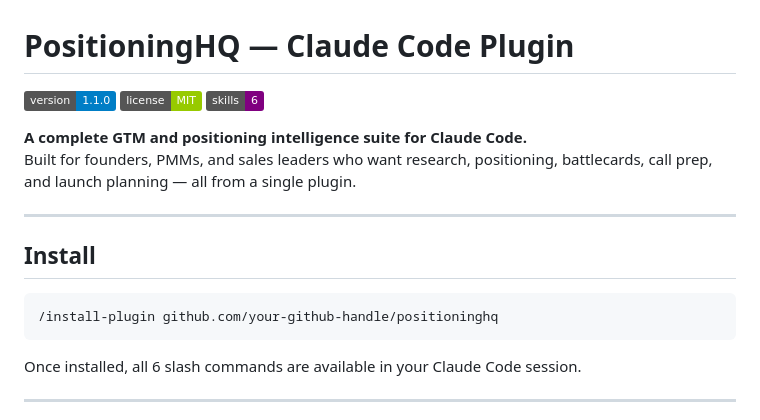
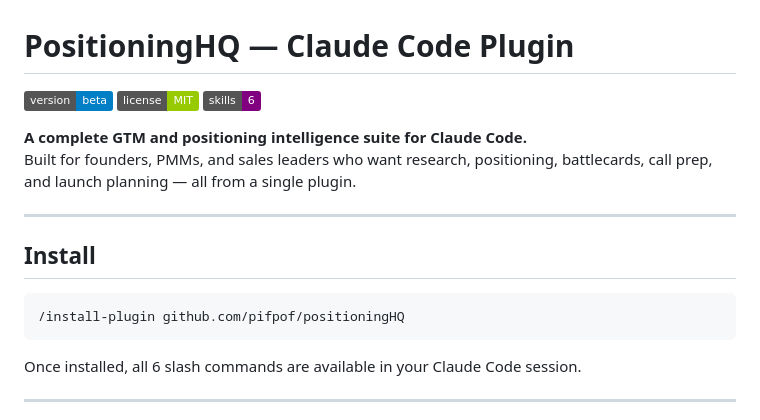
Before and after one commit to pifpof/positioningHQ, a Markdown page: README.md, the part around the change. Rendered like a GitHub page; badges without logos.

````diff
--- a/README.md
+++ b/README.md
@@ -1,6 +1,6 @@
 # PositioningHQ — Claude Code Plugin
 
-[![Version](https://img.shields.io/badge/version-1.1.0-blue.svg)](CHANGELOG.md)
+[![Version](https://img.shields.io/badge/version-beta-blue.svg)](CHANGELOG.md)
 [![License](https://img.shields.io/badge/license-MIT-green.svg)](LICENSE)
 [![Skills](https://img.shields.io/badge/skills-6-purple.svg)](claude-plugin.json)
 
@@ -12,7 +12,7 @@ Built for founders, PMMs, and sales leaders who want research, positioning, batt
 ## Install
 
 ```bash
-/install-plugin github.com/your-github-handle/positioninghq
+/install-plugin github.com/pifpof/positioningHQ
 ```
 
 Once installed, all 6 slash commands are available in your Claude Code session.
````
